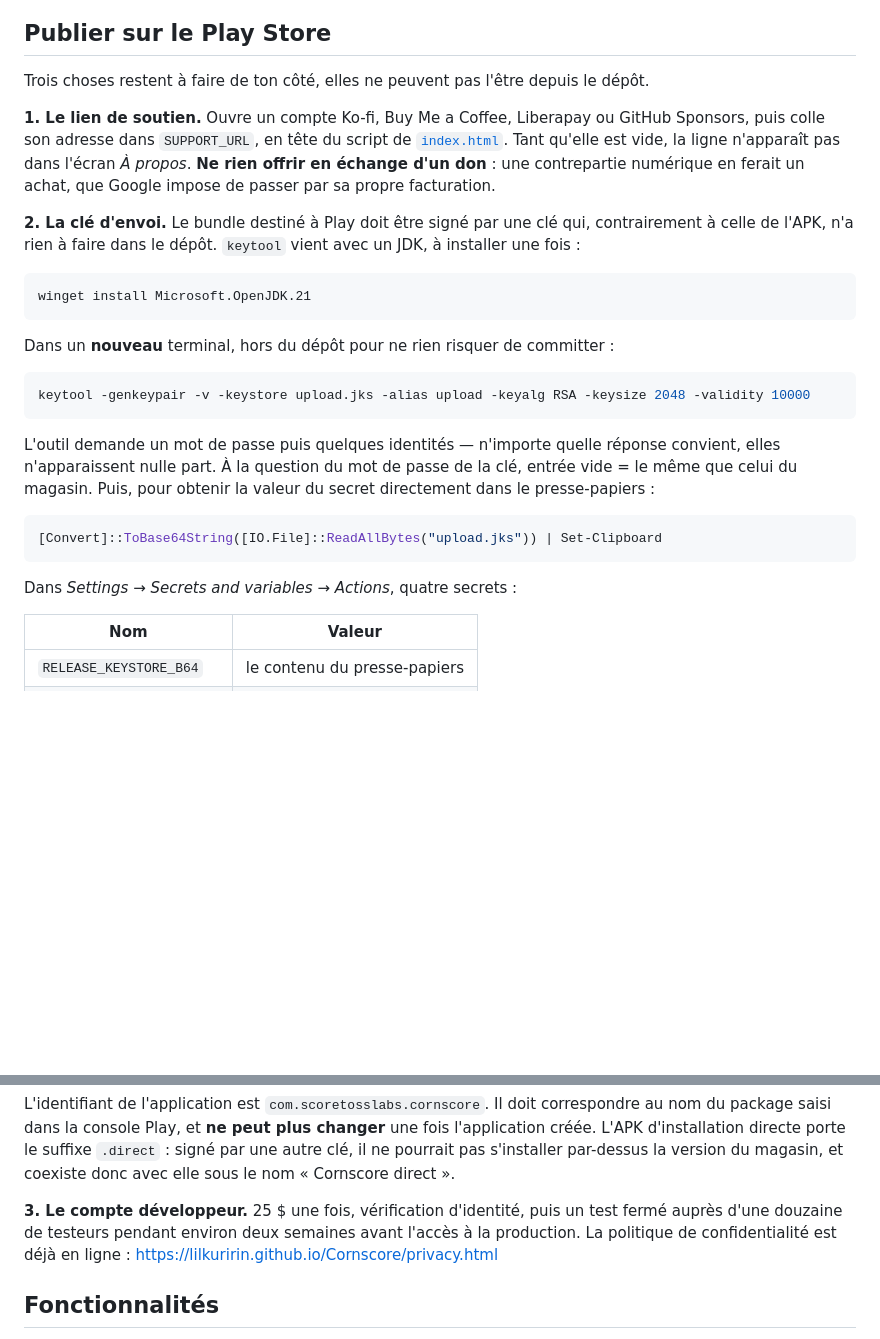
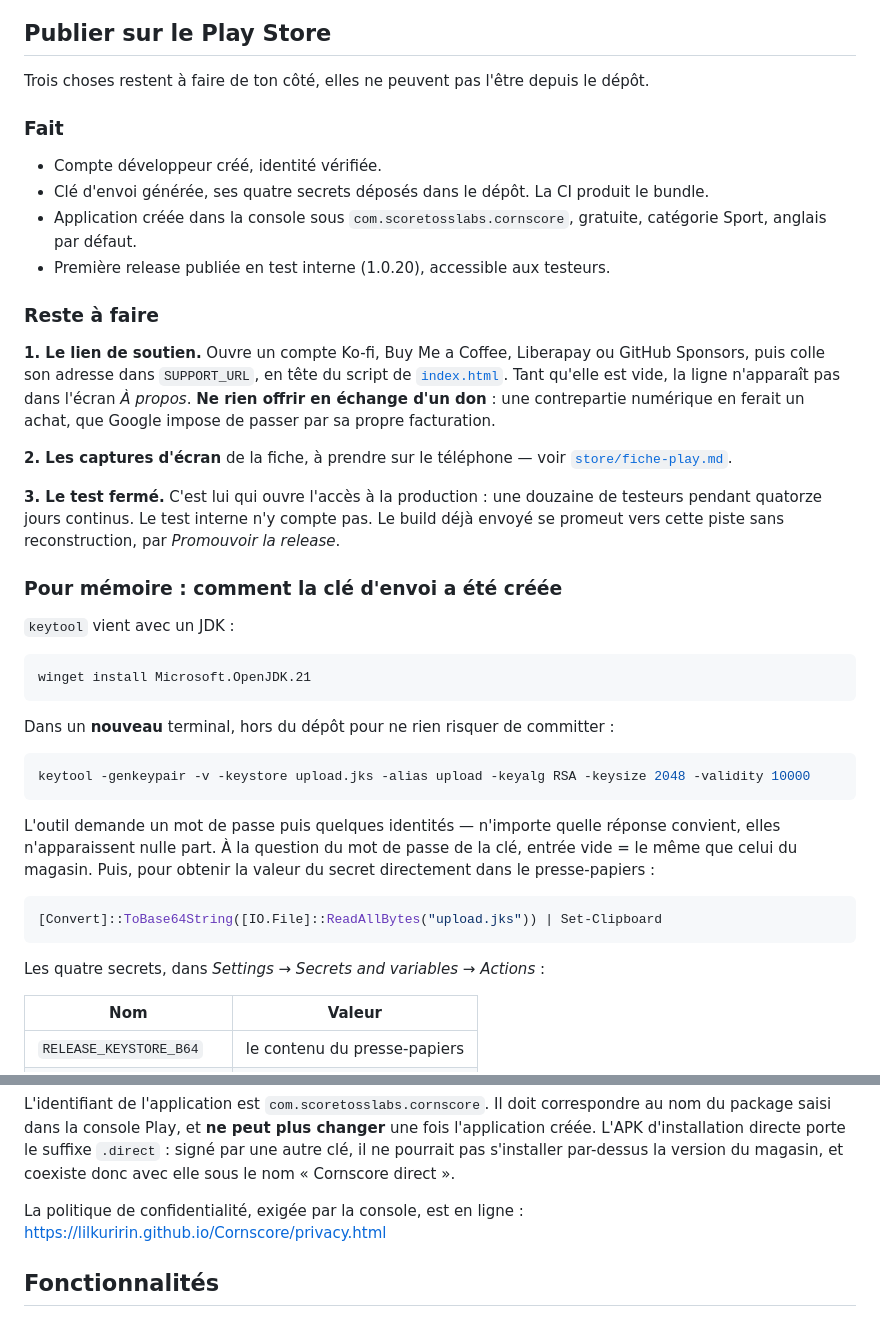
Before and after one commit to LilKuririn/Cornscore, a Markdown page: README.md, 2 parts joined by grey strips. Drawn GitHub-style; blank space fills up the shorter version.

Commit message:
Remettre à jour l état du déploiement
Le compte, la clé d envoi et la première release en test interne sont
faits : le README les demandait encore. Il ne reste que le lien de
soutien, les captures d écran et le test fermé.

Co-Authored-By: Claude Opus 5 <noreply@anthropic.com>

````diff
--- a/README.md
+++ b/README.md
@@ -39,14 +39,32 @@ dépôt, pour que chaque nouvelle version s'installe par-dessus la précédente.
 
 Trois choses restent à faire de ton côté, elles ne peuvent pas l'être depuis le dépôt.
 
+### Fait
+
+- Compte développeur créé, identité vérifiée.
+- Clé d'envoi générée, ses quatre secrets déposés dans le dépôt. La CI produit le bundle.
+- Application créée dans la console sous `com.scoretosslabs.cornscore`, gratuite, catégorie Sport,
+  anglais par défaut.
+- Première release publiée en test interne (1.0.20), accessible aux testeurs.
+
+### Reste à faire
+
 **1. Le lien de soutien.** Ouvre un compte Ko-fi, Buy Me a Coffee, Liberapay ou GitHub Sponsors,
 puis colle son adresse dans `SUPPORT_URL`, en tête du script de [`index.html`](index.html). Tant
 qu'elle est vide, la ligne n'apparaît pas dans l'écran *À propos*. **Ne rien offrir en échange
 d'un don** : une contrepartie numérique en ferait un achat, que Google impose de passer par sa
 propre facturation.
 
-**2. La clé d'envoi.** Le bundle destiné à Play doit être signé par une clé qui, contrairement à
-celle de l'APK, n'a rien à faire dans le dépôt. `keytool` vient avec un JDK, à installer une fois :
+**2. Les captures d'écran** de la fiche, à prendre sur le téléphone — voir
+[`store/fiche-play.md`](store/fiche-play.md).
+
+**3. Le test fermé.** C'est lui qui ouvre l'accès à la production : une douzaine de testeurs
+pendant quatorze jours continus. Le test interne n'y compte pas. Le build déjà envoyé se promeut
+vers cette piste sans reconstruction, par *Promouvoir la release*.
+
+### Pour mémoire : comment la clé d'envoi a été créée
+
+`keytool` vient avec un JDK :
 
 ```powershell
 winget install Microsoft.OpenJDK.21
@@ -66,7 +84,7 @@ du magasin. Puis, pour obtenir la valeur du secret directement dans le presse-pa
 [Convert]::ToBase64String([IO.File]::ReadAllBytes("upload.jks")) | Set-Clipboard
 ```
 
-Dans *Settings → Secrets and variables → Actions*, quatre secrets :
+Les quatre secrets, dans *Settings → Secrets and variables → Actions* :
 
 | Nom | Valeur |
 | --- | --- |
@@ -85,9 +103,8 @@ L'APK d'installation directe porte le suffixe `.direct` : signé par une autre c
 pas s'installer par-dessus la version du magasin, et coexiste donc avec elle sous le nom
 « Cornscore direct ».
 
-**3. Le compte développeur.** 25 $ une fois, vérification d'identité, puis un test fermé auprès
-d'une douzaine de testeurs pendant environ deux semaines avant l'accès à la production. La
-politique de confidentialité est déjà en ligne : <https://lilkuririn.github.io/Cornscore/privacy.html>
+La politique de confidentialité, exigée par la console, est en ligne :
+<https://lilkuririn.github.io/Cornscore/privacy.html>
 
 ## Fonctionnalités
 
````
